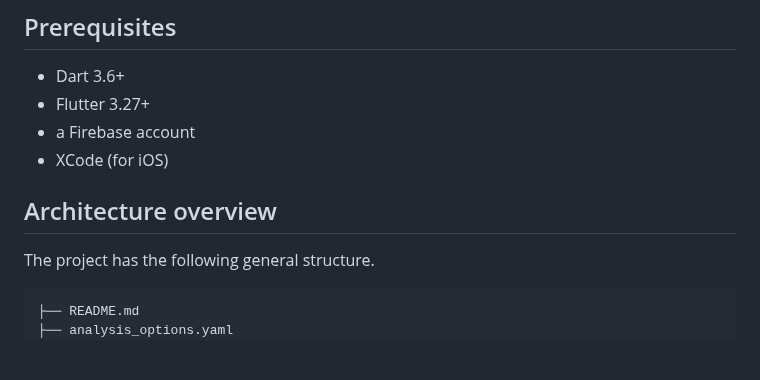
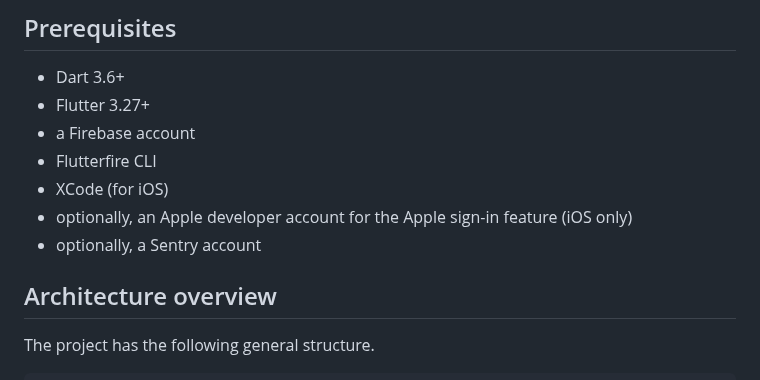
Before and after one commit to kit-g/heart-of-yours, a Markdown page: README.md, the part around one of its changes. Rendered like a GitHub page; blank space fills up the shorter version.

````diff
--- a/README.md
+++ b/README.md
@@ -12,15 +20,16 @@ showcase of a real-live serverless Flutter project.
 - Dart 3.6+
 - Flutter 3.27+
 - a Firebase account
+- Flutterfire CLI
 - XCode (for iOS)
+- optionally, an Apple developer account for the Apple sign-in feature (iOS only)
+- optionally, a Sentry account
 
 ## Architecture overview
 
 The project has the following general structure.
 
 ```
-├── README.md
-├── analysis_options.yaml
 ├── android
     └──...
 ├── assets
````
Also changed, not shown: other parts of README.md (+73 -5 lines), assets/screenshots/exercises.png (added), assets/screenshots/history.png (added), assets/screenshots/timer.png (added), assets/screenshots/workout.png (added).
